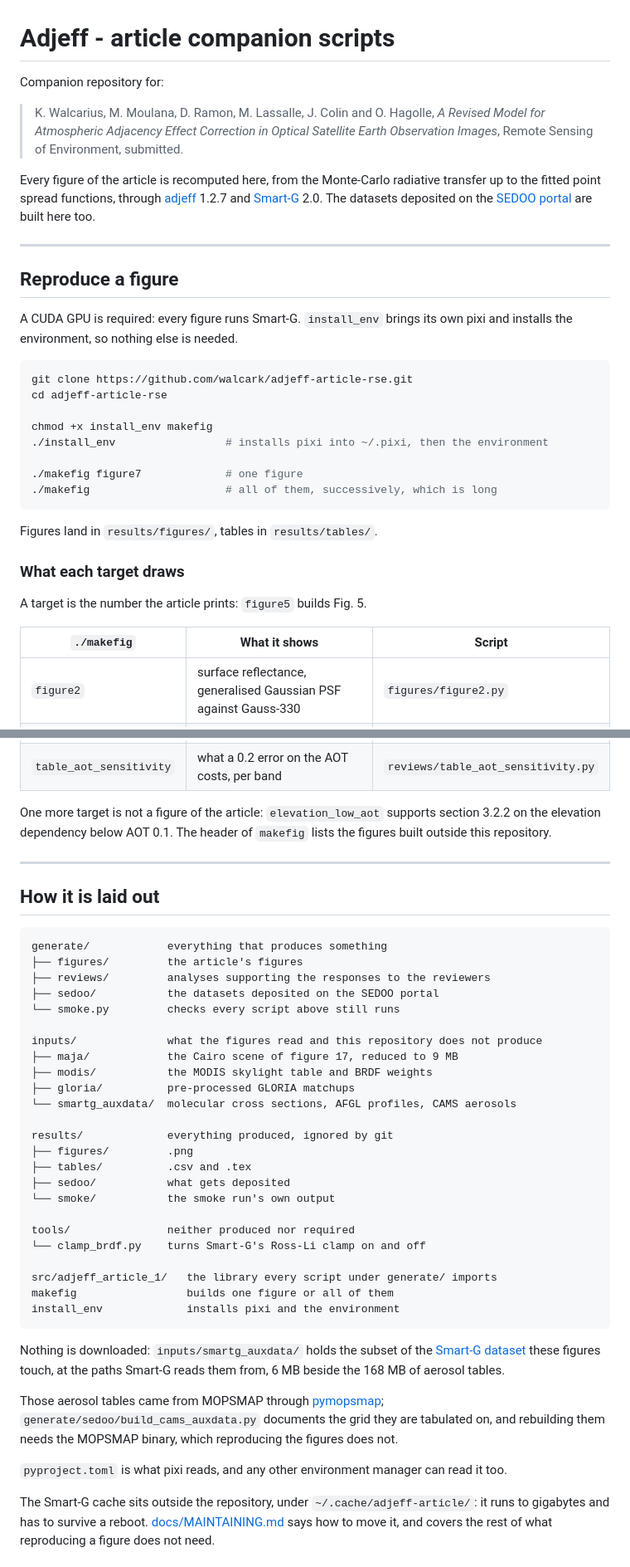
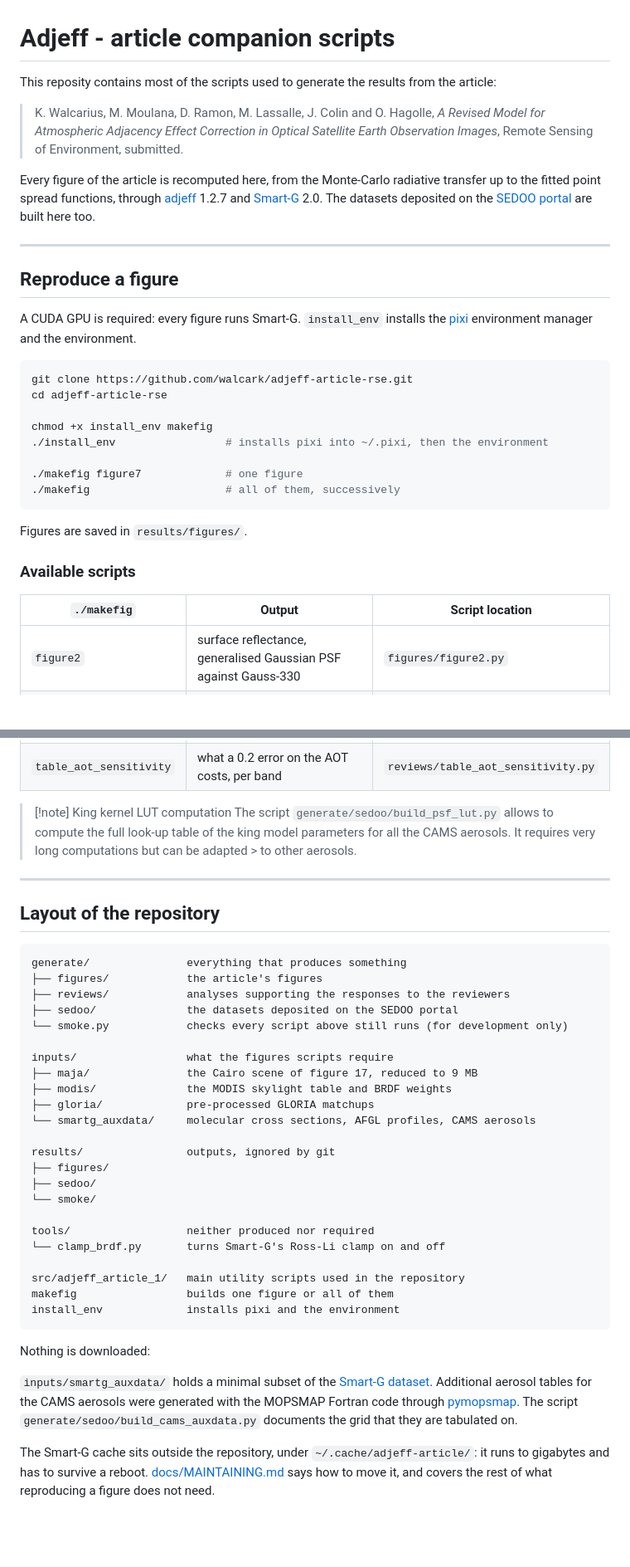
Before and after one commit to walcark/adjeff-article-rse, a Markdown page: README.md, 2 parts joined by grey strips. Shown at 83% size. Rendered like a GitHub page; blank space fills up the shorter version.

Commit message:
Revise README for clarity and detail

````diff
--- a/README.md
+++ b/README.md
@@ -1,16 +1,15 @@
 # Adjeff - article companion scripts
 
-Companion repository for:
+This reposity contains most of the scripts used to generate the results from the article:
 
 > K. Walcarius, M. Moulana, D. Ramon, M. Lassalle, J. Colin and O. Hagolle, *A Revised Model for Atmospheric Adjacency Effect Correction in Optical Satellite Earth Observation Images*, Remote Sensing of Environment, submitted.
 
 Every figure of the article is recomputed here, from the Monte-Carlo radiative transfer up to the fitted point spread functions, through [adjeff](https://github.com/walcark/Adjeff) 1.2.7 and [Smart-G](https://github.com/hygeos/smartg) 2.0. The datasets deposited on the [SEDOO portal](https://www.sedoo.fr/donnees-surfaces-continentales/?uuid=a113b52e-7bad-4d41-8733-0f6679da6f1a) are built here too.
 
 ---
-
 ## Reproduce a figure
 
-A CUDA GPU is required: every figure runs Smart-G. `install_env` brings its own pixi and installs the environment, so nothing else is needed.
+A CUDA GPU is required: every figure runs Smart-G. `install_env` installs the [pixi](https://pixi.prefix.dev/latest/) environment manager and the environment.
 
 ```bash
 git clone https://github.com/walcark/adjeff-article-rse.git
@@ -20,16 +19,14 @@ chmod +x install_env makefig
 ./install_env                 # installs pixi into ~/.pixi, then the environment
 
 ./makefig figure7             # one figure
-./makefig                     # all of them, successively, which is long
+./makefig                     # all of them, successively
 ```
 
-Figures land in `results/figures/`, tables in `results/tables/`.
+Figures are saved in `results/figures/`.
 
-### What each target draws
+### Available scripts
 
-A target is the number the article prints: `figure5` builds Fig. 5.
-
-| `./makefig` | What it shows | Script |
+| `./makefig` | Output | Script location |
 |---|---|---|
 | `figure2` | surface reflectance, generalised Gaussian PSF against Gauss-330 | `figures/figure2.py` |
 | `figure3` | the same, with the King PSF | `figures/figure3.py` |
@@ -44,44 +41,41 @@ A target is the number the article prints: `figure5` builds Fig. 5.
 | `figureC1`, `figureC2` | the two figures of Appendix C | `figures/figureC1.py`, `figureC2.py` |
 | `table_aot_sensitivity` | what a 0.2 error on the AOT costs, per band | `reviews/table_aot_sensitivity.py` |
 
-One more target is not a figure of the article: `elevation_low_aot` supports section 3.2.2 on the elevation dependency below AOT 0.1. The header of `makefig` lists the figures built outside this repository.
+> [!note] King kernel LUT computation
+> The script `generate/sedoo/build_psf_lut.py` allows to compute the full look-up table of the king model parameters for all the CAMS aerosols. It requires very long computations but can be adapted > to other aerosols.
 
 ---
-
-## How it is laid out
+## Layout of the repository
 
 ```
-generate/            everything that produces something
-├── figures/         the article's figures
-├── reviews/         analyses supporting the responses to the reviewers
-├── sedoo/           the datasets deposited on the SEDOO portal
-└── smoke.py         checks every script above still runs
+generate/               everything that produces something
+├── figures/            the article's figures
+├── reviews/            analyses supporting the responses to the reviewers
+├── sedoo/              the datasets deposited on the SEDOO portal
+└── smoke.py            checks every script above still runs (for development only)
 
-inputs/              what the figures read and this repository does not produce
-├── maja/            the Cairo scene of figure 17, reduced to 9 MB
-├── modis/           the MODIS skylight table and BRDF weights
-├── gloria/          pre-processed GLORIA matchups
-└── smartg_auxdata/  molecular cross sections, AFGL profiles, CAMS aerosols
+inputs/                 what the figures scripts require
+├── maja/               the Cairo scene of figure 17, reduced to 9 MB
+├── modis/              the MODIS skylight table and BRDF weights
+├── gloria/             pre-processed GLORIA matchups
+└── smartg_auxdata/     molecular cross sections, AFGL profiles, CAMS aerosols
 
-results/             everything produced, ignored by git
-├── figures/         .png
-├── tables/          .csv and .tex
-├── sedoo/           what gets deposited
-└── smoke/           the smoke run's own output
+results/                outputs, ignored by git
+├── figures/
+├── sedoo/
+└── smoke/
 
-tools/               neither produced nor required
-└── clamp_brdf.py    turns Smart-G's Ross-Li clamp on and off
+tools/                  neither produced nor required
+└── clamp_brdf.py       turns Smart-G's Ross-Li clamp on and off
 
-src/adjeff_article_1/   the library every script under generate/ imports
+src/adjeff_article_1/   main utility scripts used in the repository
 makefig                 builds one figure or all of them
 install_env             installs pixi and the environment
 ```
 
-Nothing is downloaded: `inputs/smartg_auxdata/` holds the subset of the [Smart-G dataset](https://github.com/hygeos/smartg) these figures touch, at the paths Smart-G reads them from, 6 MB beside the 168 MB of aerosol tables.
+Nothing is downloaded:
 
-Those aerosol tables came from MOPSMAP through [pymopsmap](https://github.com/walcark/pymopsmap); `generate/sedoo/build_cams_auxdata.py` documents the grid they are tabulated on, and rebuilding them needs the MOPSMAP binary, which reproducing the figures does not.
-
-`pyproject.toml` is what pixi reads, and any other environment manager can read it too.
+`inputs/smartg_auxdata/` holds a minimal subset of the [Smart-G dataset](https://github.com/hygeos/smartg). Additional aerosol tables for the CAMS aerosols were generated with the MOPSMAP Fortran code through [pymopsmap](https://github.com/walcark/pymopsmap). The script `generate/sedoo/build_cams_auxdata.py` documents the grid that they are tabulated on.
 
 The Smart-G cache sits outside the repository, under `~/.cache/adjeff-article/`: it runs to gigabytes and has to survive a reboot. [docs/MAINTAINING.md](docs/MAINTAINING.md) says how to move it, and covers the rest of what reproducing a figure does not need.
 
````
